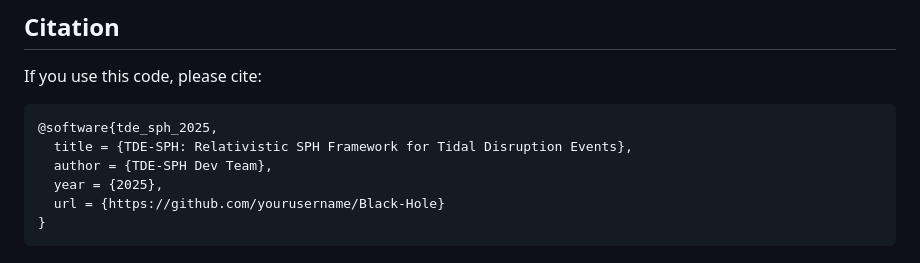
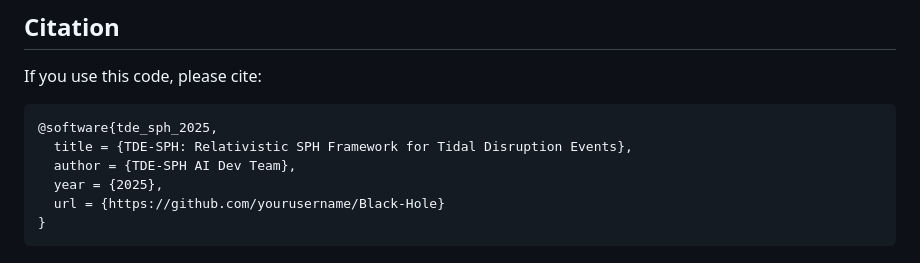
Before and after one commit to toby1248/Black-Hole, a Markdown page: README.md, the part around the change. Rendered like a GitHub page.

Commit message:
Update author name in BibTeX entry

````diff
--- a/README.md
+++ b/README.md
@@ -309,7 +309,7 @@ If you use this code, please cite:
 ```bibtex
 @software{tde_sph_2025,
   title = {TDE-SPH: Relativistic SPH Framework for Tidal Disruption Events},
-  author = {TDE-SPH Dev Team},
+  author = {TDE-SPH AI Dev Team},
   year = {2025},
   url = {https://github.com/yourusername/Black-Hole}
 }
````
